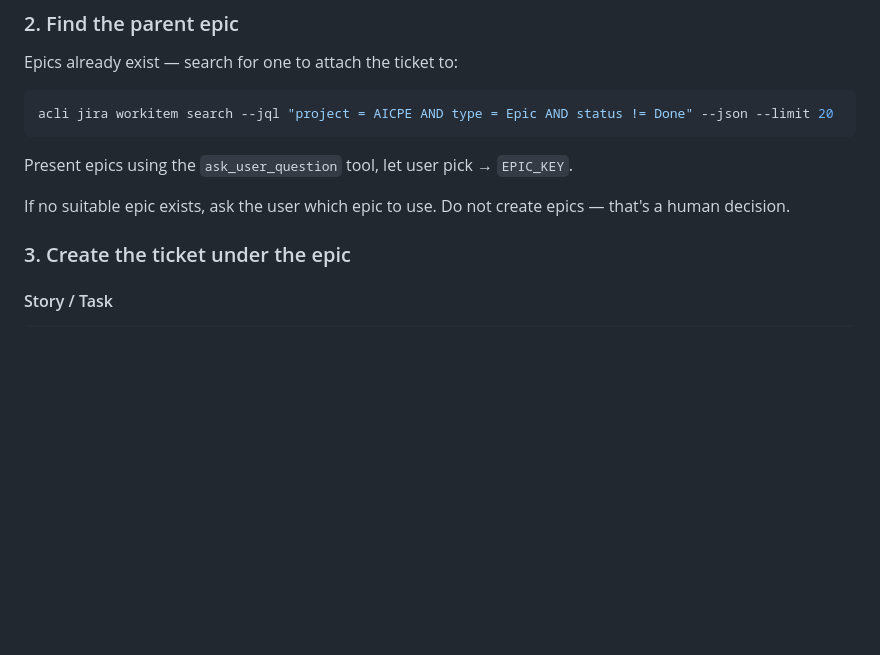
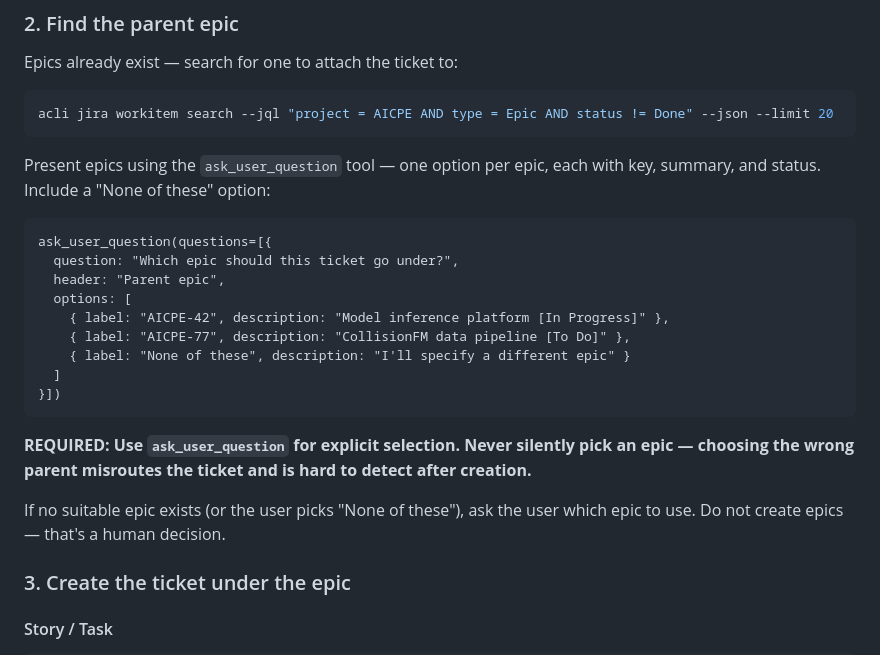
Before and after one commit to alexandrekm/impulso-pi, a Markdown page: skills/jira-authoring/SKILL.md, the part around the change. Rendered like a GitHub page; blank space fills up the shorter version.

Commit message:
fix(jira-authoring): require explicit epic selection via ask_user_question

````diff
--- a/skills/jira-authoring/SKILL.md
+++ b/skills/jira-authoring/SKILL.md
@@ -83,9 +83,23 @@ Epics already exist — search for one to attach the ticket to:
 acli jira workitem search --jql "project = AICPE AND type = Epic AND status != Done" --json --limit 20
 ```
 
-Present epics using the `ask_user_question` tool, let user pick → `EPIC_KEY`.
+Present epics using the `ask_user_question` tool — one option per epic, each with key, summary, and status. Include a "None of these" option:
 
-If no suitable epic exists, ask the user which epic to use. Do not create epics — that's a human decision.
+```
+ask_user_question(questions=[{
+  question: "Which epic should this ticket go under?",
+  header: "Parent epic",
+  options: [
+    { label: "AICPE-42", description: "Model inference platform [In Progress]" },
+    { label: "AICPE-77", description: "CollisionFM data pipeline [To Do]" },
+    { label: "None of these", description: "I'll specify a different epic" }
+  ]
+}])
+```
+
+**REQUIRED: Use `ask_user_question` for explicit selection. Never silently pick an epic — choosing the wrong parent misroutes the ticket and is hard to detect after creation.**
+
+If no suitable epic exists (or the user picks "None of these"), ask the user which epic to use. Do not create epics — that's a human decision.
 
 ### 3. Create the ticket under the epic
 
````
